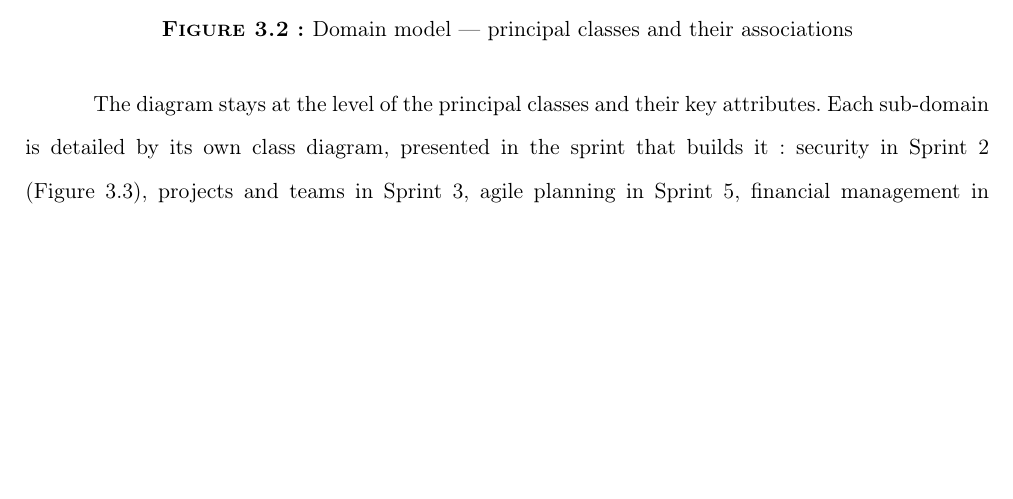
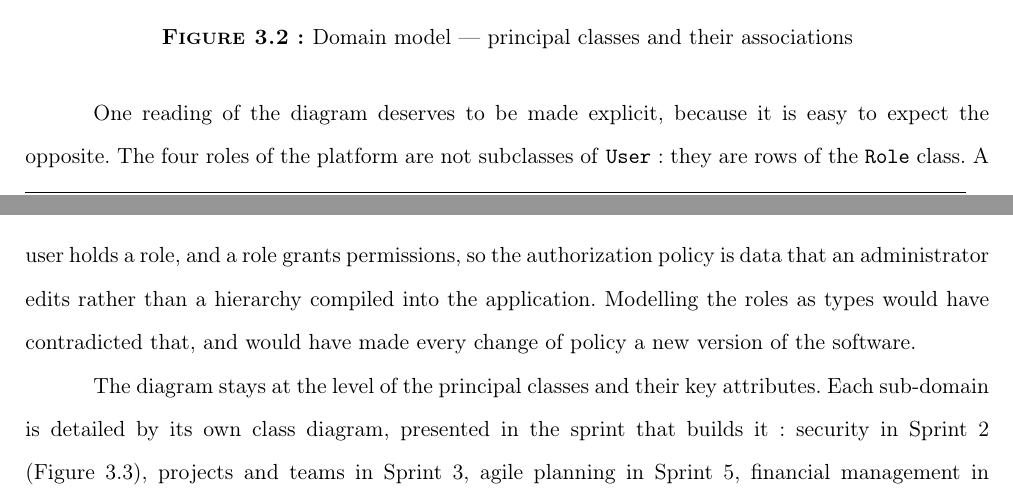
Before and after one commit to mazenrakrouki/tekup-pms-platform, a LaTeX thesis (report/Rapport PFE TEKUP LATEX/main.tex, which reads report/Rapport PFE TEKUP LATEX/chap_03.tex): part of page 45 of 87 before the commit and two parts of pages 44 and 45 of 86 after it, the two joined at a grey line, cut so that both start at the same text, the shorter picture padded with empty space. Compiled offline with pdfLaTeX.

Commit message:
Use the hand-drawn global class diagram
Replaces the generated global class diagram with the version redrawn by hand. It
carries the same fifteen classes, the same attributes and the same seventeen
named associations with their multiplicities, but its layout is genuinely better:
Project sits at the centre of a radial arrangement instead of anchoring a fan of
curves down one edge, and no connector crosses another.

Two files were offered in the export. The one taken is the second: both are
2100 by 1675, but the first was exported on a transparent background, which drops
the title and renders every association label invisible against a dark viewer.
Verified by opening both rather than by trusting the file names.

Restores the name class_global.png, since this is now the only global class
diagram and the "simple" suffix described a distinction that no longer exists.

The generated diagram carried a note recording that the four roles are rows
rather than subclasses of User. The hand-drawn one has no note, so the point
moves into the prose of chapter 3, where it also explains why: modelling the
roles as types would make every change of policy a new version of the software.

Report builds at 86 pages with zero errors.

Co-Authored-By: Claude Opus 5 <noreply@anthropic.com>

```diff
--- a/report/Rapport PFE TEKUP LATEX/chap_03.tex
+++ b/report/Rapport PFE TEKUP LATEX/chap_03.tex
@@ -104,10 +104,17 @@ roles, permissions and resources form an independent reference core.
 
 \begin{figure}[H]
   \centering
-  \includegraphics[width=0.92\columnwidth]{img/class_global_simple.png}
+  \includegraphics[width=\columnwidth]{img/class_global.png}
   \caption{Domain model --- principal classes and their associations}
   \label{fig:class-global}
 \end{figure}
+
+One reading of the diagram deserves to be made explicit, because it is easy to expect the
+opposite. The four roles of the platform are not subclasses of \texttt{User}: they are rows of
+the \texttt{Role} class. A user holds a role, and a role grants permissions, so the authorization
+policy is data that an administrator edits rather than a hierarchy compiled into the application.
+Modelling the roles as types would have contradicted that, and would have made every change of
+policy a new version of the software.
 
 The diagram stays at the level of the principal classes and their key attributes. Each sub-domain
 is detailed by its own class diagram, presented in the sprint that builds it: security in
```
Also changed, not shown: report/Rapport PFE TEKUP LATEX/img/class_global.png (added), report/Rapport PFE TEKUP LATEX/img/class_global_simple.png (deleted), report/Rapport PFE TEKUP LATEX/main.pdf.
